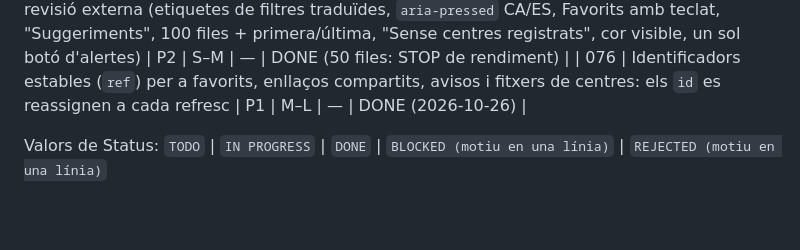
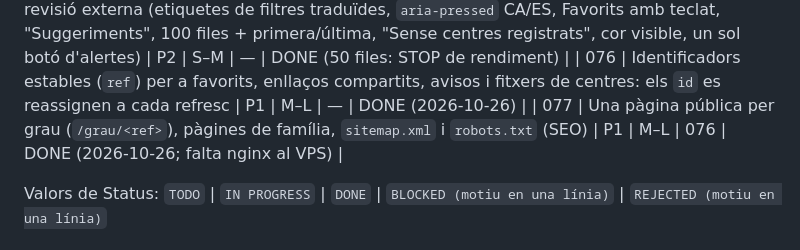
Before and after one commit to rogeraclaro/cercador-grausfp, a Markdown page: fp-cercador/plans/README.md, the part around the change. Drawn GitHub-style; blank space fills up the shorter version.

Commit message:
docs(plans): pla 077 fet

```diff
--- a/fp-cercador/plans/README.md
+++ b/fp-cercador/plans/README.md
@@ -90,6 +90,7 @@ amb quins prerequisits i quins passos manuals calen al servidor.
 | 074 | Cursos E: scraper dels requisits d'accés de todofp (relació D→E: per enllaç, per nom i overrides manuals), bloc no fatal al pipeline, avís d'unmatched a l'admin i columna E a l'itinerari | P2 | M | 071 (per exposar-ho) | DONE |
 | 075 | Cercador: millores UX/a11y d'una revisió externa (etiquetes de filtres traduïdes, `aria-pressed` CA/ES, Favorits amb teclat, "Suggeriments", 100 files + primera/última, "Sense centres registrats", cor visible, un sol botó d'alertes) | P2 | S–M | — | DONE (50 files: STOP de rendiment) |
 | 076 | Identificadors estables (`ref`) per a favorits, enllaços compartits, avisos i fitxers de centres: els `id` es reassignen a cada refresc | P1 | M–L | — | DONE (2026-10-26) |
+| 077 | Una pàgina pública per grau (`/grau/<ref>`), pàgines de família, `sitemap.xml` i `robots.txt` (SEO) | P1 | M–L | 076 | DONE (2026-10-26; falta nginx al VPS) |
 
 Valors de Status: `TODO` | `IN PROGRESS` | `DONE` | `BLOCKED (motiu en una línia)` | `REJECTED (motiu en una línia)`
 
```
Also changed, not shown: fp-cercador/plans/077-pagines-publiques-per-grau.md (added, +73 -0 lines).
